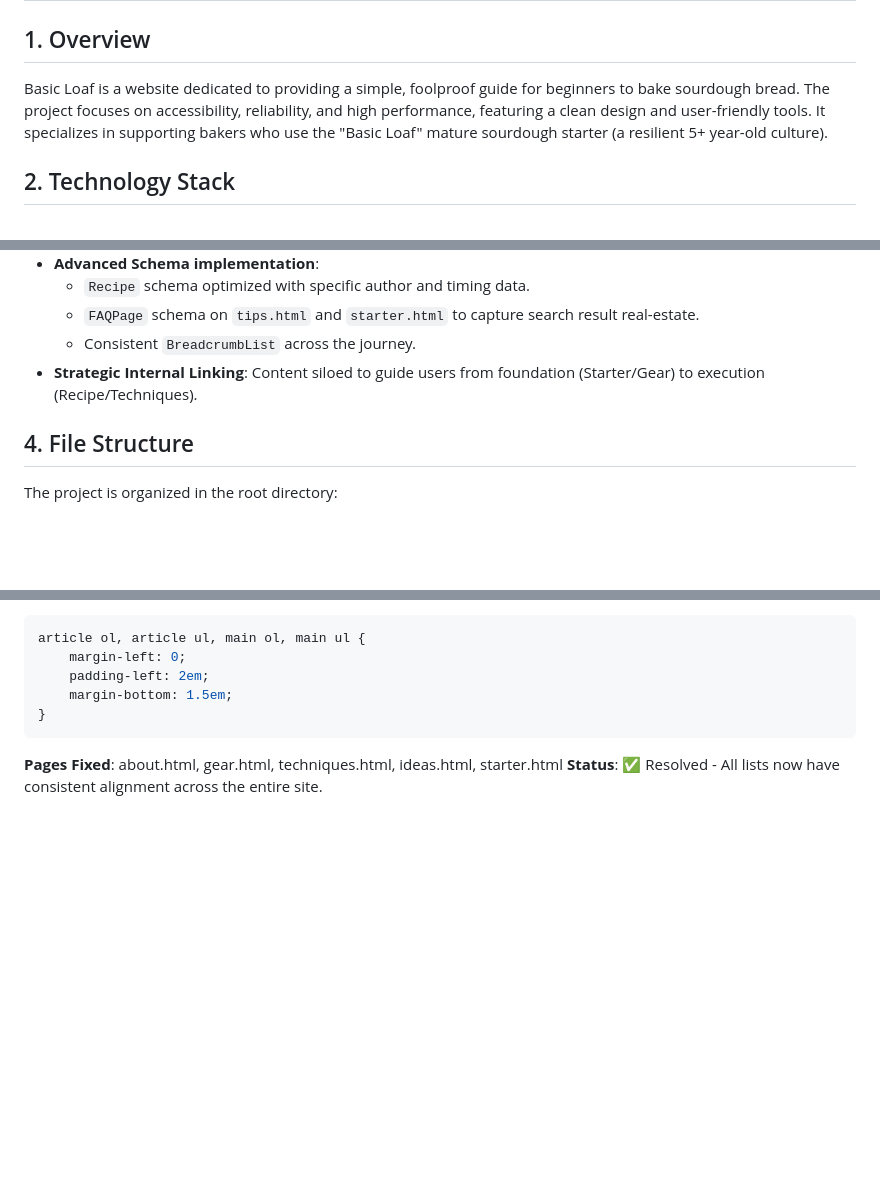
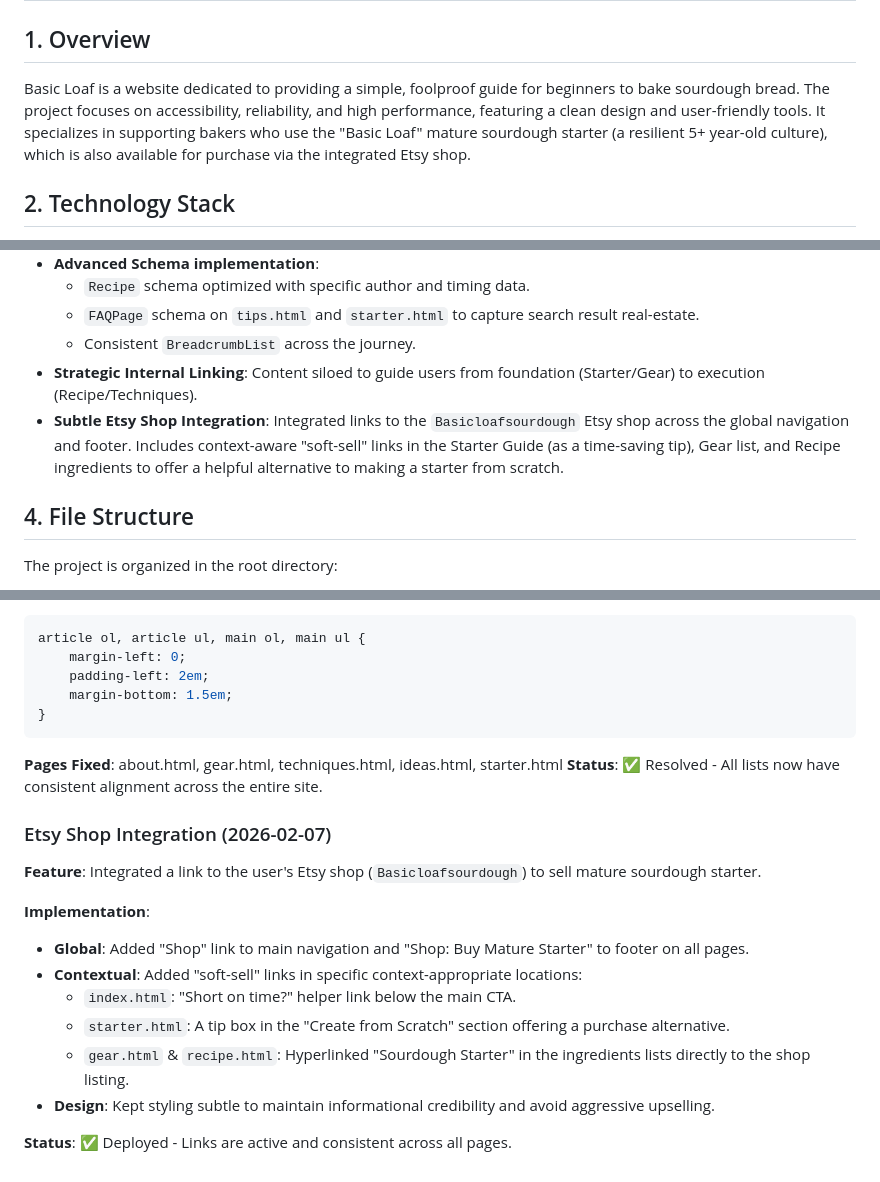
Before and after one commit to williamthepoon/basicloaf, a Markdown page: agents.md, 3 parts joined by grey strips. Drawn GitHub-style; blank space fills up the shorter version.

Commit message:
docs: Update agents.md with Etsy shop integration details

```diff
--- a/agents.md
+++ b/agents.md
@@ -1,7 +1,7 @@
 # Basic Loaf - Project Documentation
 
 ## 1. Overview
-Basic Loaf is a website dedicated to providing a simple, foolproof guide for beginners to bake sourdough bread. The project focuses on accessibility, reliability, and high performance, featuring a clean design and user-friendly tools. It specializes in supporting bakers who use the "Basic Loaf" mature sourdough starter (a resilient 5+ year-old culture).
+Basic Loaf is a website dedicated to providing a simple, foolproof guide for beginners to bake sourdough bread. The project focuses on accessibility, reliability, and high performance, featuring a clean design and user-friendly tools. It specializes in supporting bakers who use the "Basic Loaf" mature sourdough starter (a resilient 5+ year-old culture), which is also available for purchase via the integrated Etsy shop.
 
 ## 2. Technology Stack
 - **Core**: Semantic HTML5.
@@ -27,6 +27,7 @@ Basic Loaf is a website dedicated to providing a simple, foolproof guide for beg
   - `FAQPage` schema on `tips.html` and `starter.html` to capture search result real-estate.
   - Consistent `BreadcrumbList` across the journey.
 - **Strategic Internal Linking**: Content siloed to guide users from foundation (Starter/Gear) to execution (Recipe/Techniques).
+- **Subtle Etsy Shop Integration**: Integrated links to the `Basicloafsourdough` Etsy shop across the global navigation and footer. Includes context-aware "soft-sell" links in the Starter Guide (as a time-saving tip), Gear list, and Recipe ingredients to offer a helpful alternative to making a starter from scratch.
 
 ## 4. File Structure
 The project is organized in the root directory:
@@ -96,3 +97,16 @@ article ol, article ul, main ol, main ul {
 
 **Pages Fixed**: about.html, gear.html, techniques.html, ideas.html, starter.html
 **Status**: ✅ Resolved - All lists now have consistent alignment across the entire site.
+
+### Etsy Shop Integration (2026-02-07)
+**Feature**: Integrated a link to the user's Etsy shop (`Basicloafsourdough`) to sell mature sourdough starter.
+
+**Implementation**:
+- **Global**: Added "Shop" link to main navigation and "Shop: Buy Mature Starter" to footer on all pages.
+- **Contextual**: Added "soft-sell" links in specific context-appropriate locations:
+  - `index.html`: "Short on time?" helper link below the main CTA.
+  - `starter.html`: A tip box in the "Create from Scratch" section offering a purchase alternative.
+  - `gear.html` & `recipe.html`: Hyperlinked "Sourdough Starter" in the ingredients lists directly to the shop listing.
+- **Design**: Kept styling subtle to maintain informational credibility and avoid aggressive upselling.
+
+**Status**: ✅ Deployed - Links are active and consistent across all pages.
```
